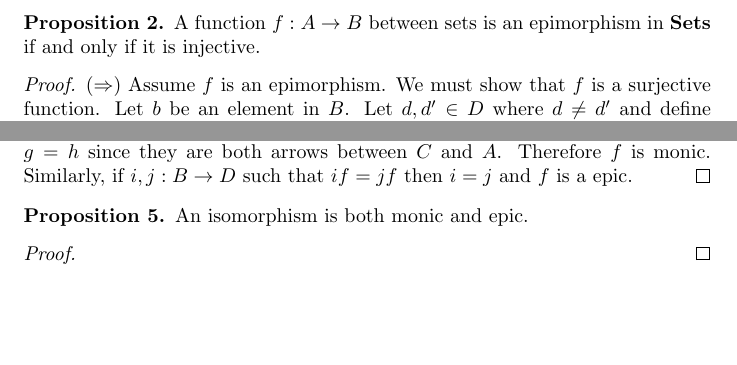
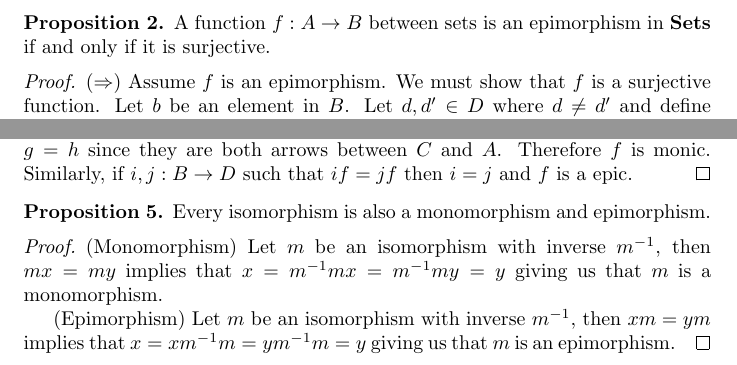
Before and after one commit to paldepind/category-theory-notes, a LaTeX document (notes.tex): two parts of page 4 of 5, joined at a grey line, cut so that both start at the same text, the shorter picture padded with empty space. Compiled offline with pdfLaTeX.

Commit message:
iso are mono and epi

```diff
--- a/notes.tex
+++ b/notes.tex
@@ -190,7 +190,7 @@ function, that is a one-to-one function, and \emph{mono} means \emph{one}.
 
 \begin{proposition}
   A function $\arr{f}{A}{B}$ between sets is an epimorphism in $\bf{Sets}$ if
-  and only if it is injective.
+  and only if it is surjective.
 \end{proposition}
 \begin{proof}
   ($\Rightarrow$) Assume $f$ is an epimorphism. We must show that $f$ is a
@@ -251,11 +251,16 @@ function, that is a one-to-one function, and \emph{mono} means \emph{one}.
 \end{proof}
 
 \begin{proposition}
-  An isomorphism is both monic and epic.
+  Every isomorphism is also a monomorphism and epimorphism.
 \end{proposition}
 \begin{proof}
+  (Monomorphism)
+  Let $m$ be an isomorphism with inverse $m^{-1}$, then $mx = my$ implies that $x = m^{-1}mx = m^{-1}my = y$ giving us that $m$ is a monomorphism.
 
+  (Epimorphism)
+  Let $m$ be an isomorphism with inverse $m^{-1}$, then $xm = ym$ implies that $x = xm^{-1}m = ym^{-1}m = y$ giving us that $m$ is an epimorphism.
 \end{proof}
+
 
 \begin{proposition}[Inverses are unique]
   If an arrow $\arr{f}{A}{B}$ has two inverses $\arr{g, g'}{B}{A}$ then $g =
```
